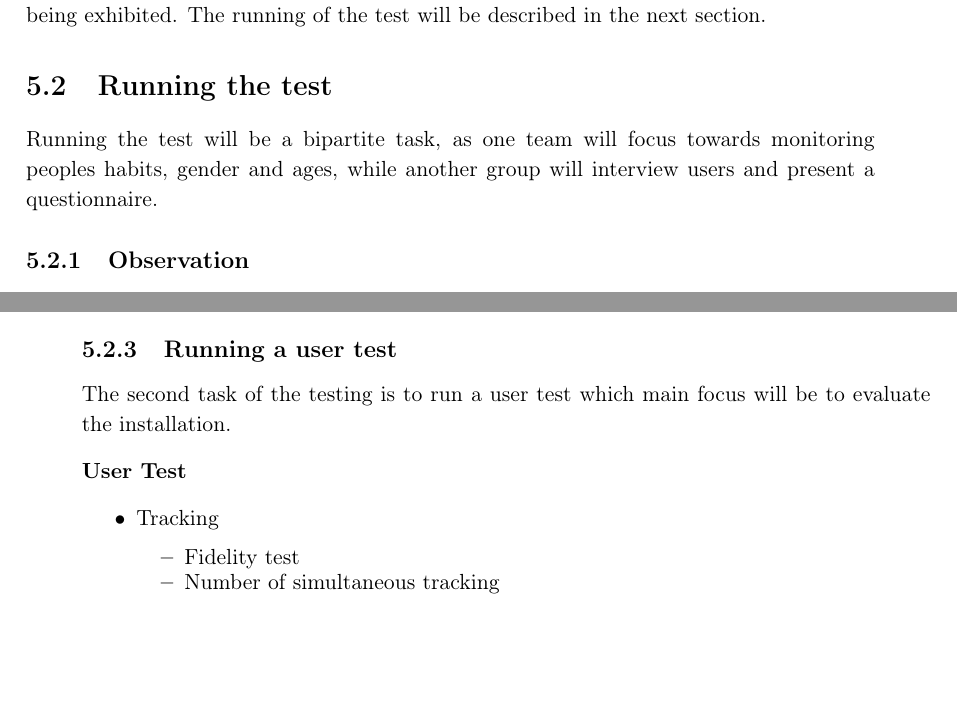
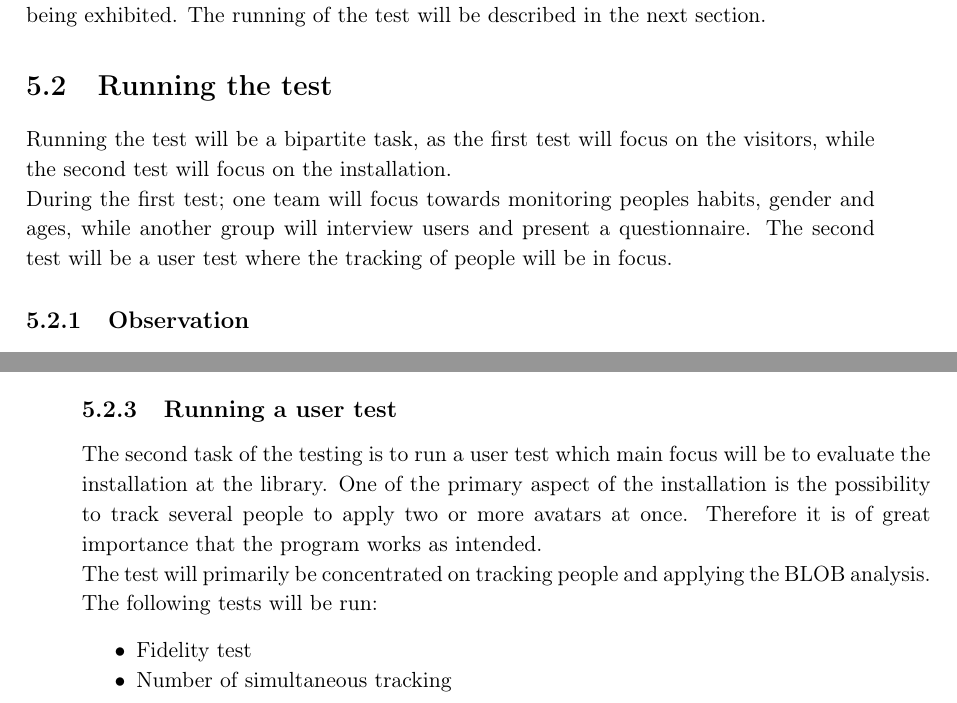
Before and after one commit to Wikzo/MagicCanvas_MedialogyP3_2012, a LaTeX thesis (Report/master.tex, which reads Report/testing.tex): two parts of pages 49 and 50 of 55, joined at a grey line, cut so that both start at the same text, the shorter picture padded with empty space. Compiled offline with pdfLaTeX.

Commit message:
Simon finished his part on testing

```diff
--- a/Report/testing.tex
+++ b/Report/testing.tex
@@ -6,7 +6,9 @@ The test can give different results, but no results is more correct than others.
 The testing of the installation will take place at Hj{\o}rring Library where the product is being exhibited. The running of the test will be described in the next section.
 
 \section{Running the test}
-Running the test will be a bipartite task, as one team will focus towards monitoring peoples habits, gender and ages, while another group will interview users and present a questionnaire.
+Running the test will be a bipartite task, as the first test will focus on the visitors, while the second test will focus on the installation.\\
+During the first test; one team will focus towards monitoring peoples habits, gender and ages, while another group will interview users and present a questionnaire. The second test will be a user test where the tracking of people will be in focus.
+
 \subsection{Observation}
 In regards to observing, two persons from the group will be present at the setup to observe people walking by. One will focus on people using the setup actively and one will focus on people using the setup on a passive level.\\
 The members present will take notes in regards to formalities such as gender and age, in order to to determine if there are tendencies of a certain group of people who avoid interacting in the setup e.g.\\
@@ -35,13 +37,9 @@ The idea of placing two members on either side of the installation is in order t
 \end{itemize}
 
 \subsection{Running a user test}
-The second task of the testing is to run a user test which main focus will be to evaluate the installation.
-
-\textbf{User Test}
-\begin{itemize}
-\item Tracking
+The second task of the testing is to run a user test which main focus will be to evaluate the installation at the library. One of the primary aspect of the installation is the possibility to track several people to apply two or more avatars at once. Therefore it is of great importance that the program works as intended.\\
+The test will primarily be concentrated on tracking people and applying the BLOB analysis. The following tests will be run:
 \begin{itemize}
 \item Fidelity test
 \item Number of simultaneous tracking
 \end{itemize}
-\end{itemize}
```
Also changed, not shown: Report/testing.tex (2 more changed lines).
